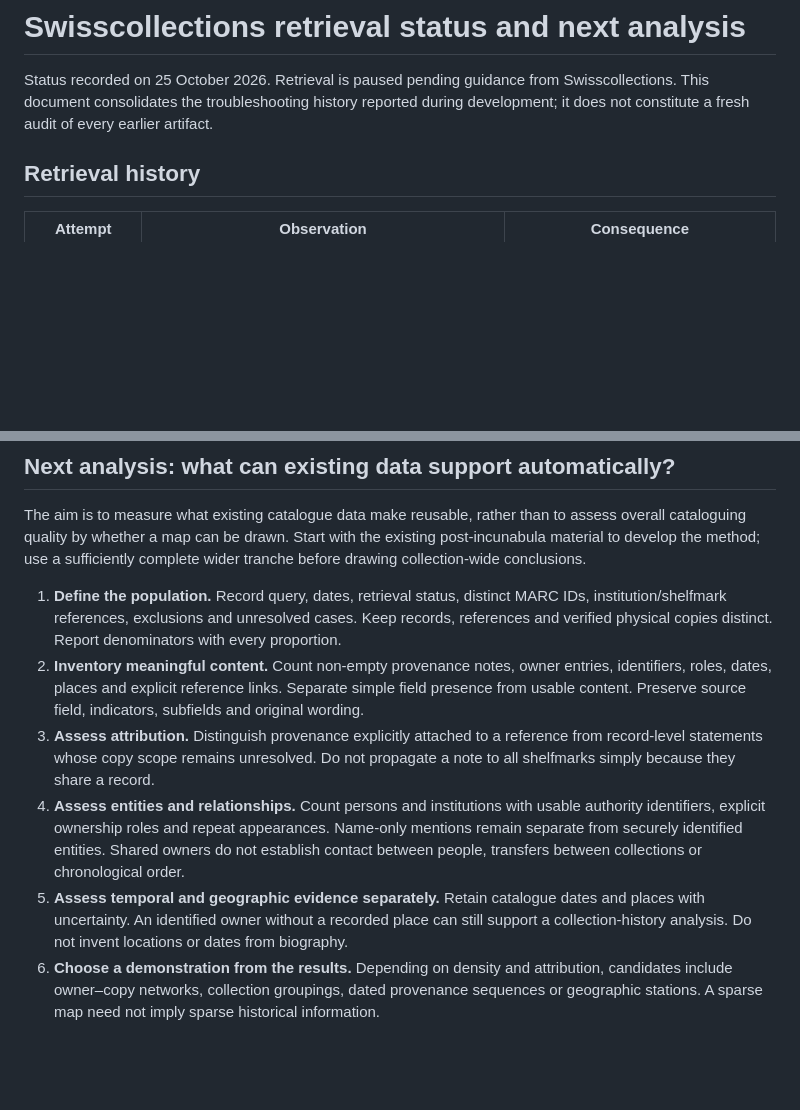
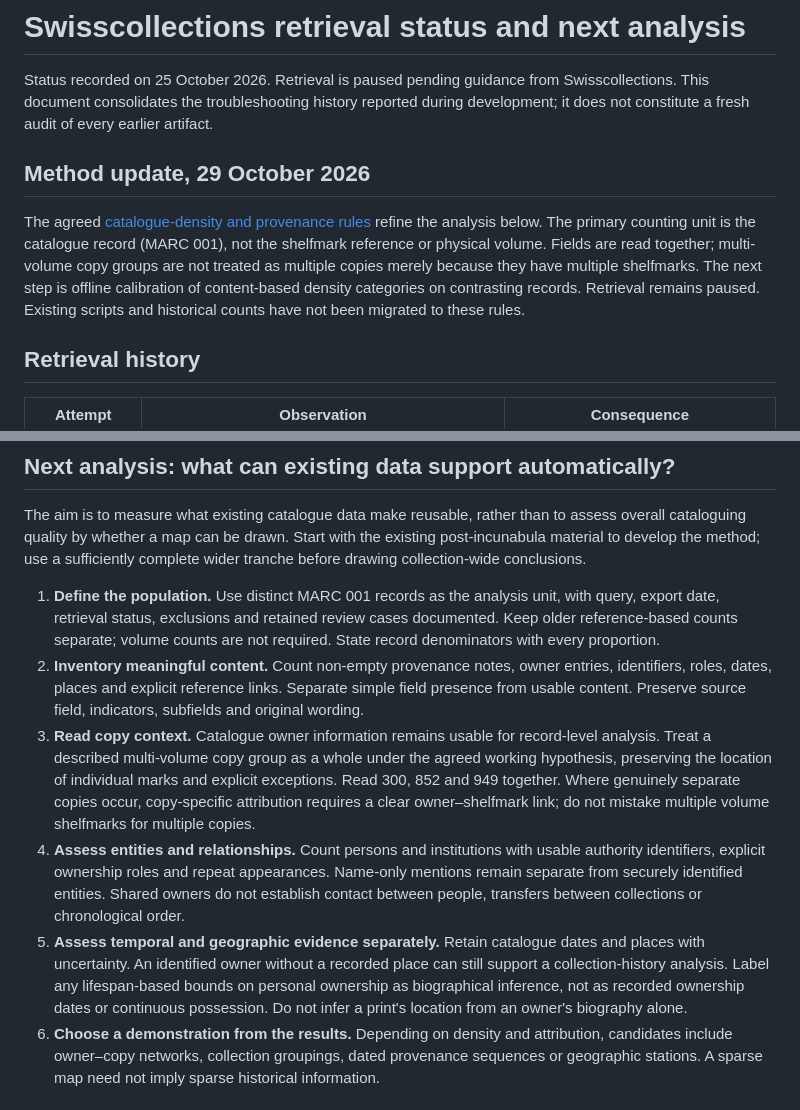
Before and after one commit to matterstefan/incunabula-in-motion, a Markdown page: docs/zurich-sru-status-and-analysis-plan.md, 2 parts joined by grey strips. GitHub-like rendering; blank space fills up the shorter version.

```diff
--- a/docs/zurich-sru-status-and-analysis-plan.md
+++ b/docs/zurich-sru-status-and-analysis-plan.md
@@ -1,6 +1,10 @@
 # Swisscollections retrieval status and next analysis
 
 Status recorded on 25 October 2026. Retrieval is paused pending guidance from Swisscollections. This document consolidates the troubleshooting history reported during development; it does not constitute a fresh audit of every earlier artifact.
+
+## Method update, 29 October 2026
+
+The agreed [catalogue-density and provenance rules](marc-erschliessungsdichte.md) refine the analysis below. The primary counting unit is the catalogue record (MARC 001), not the shelfmark reference or physical volume. Fields are read together; multi-volume copy groups are not treated as multiple copies merely because they have multiple shelfmarks. The next step is offline calibration of content-based density categories on contrasting records. Retrieval remains paused. Existing scripts and historical counts have not been migrated to these rules.
 
 ## Retrieval history
 
@@ -28,11 +32,11 @@ Reference: [SRU documentation](https://ub-basel.atlassian.net/wiki/spaces/swissc
 
 The aim is to measure what existing catalogue data make reusable, rather than to assess overall cataloguing quality by whether a map can be drawn. Start with the existing post-incunabula material to develop the method; use a sufficiently complete wider tranche before drawing collection-wide conclusions.
 
-1. **Define the population.** Record query, dates, retrieval status, distinct MARC IDs, institution/shelfmark references, exclusions and unresolved cases. Keep records, references and verified physical copies distinct. Report denominators with every proportion.
+1. **Define the population.** Use distinct MARC 001 records as the analysis unit, with query, export date, retrieval status, exclusions and retained review cases documented. Keep older reference-based counts separate; volume counts are not required. State record denominators with every proportion.
 2. **Inventory meaningful content.** Count non-empty provenance notes, owner entries, identifiers, roles, dates, places and explicit reference links. Separate simple field presence from usable content. Preserve source field, indicators, subfields and original wording.
-3. **Assess attribution.** Distinguish provenance explicitly attached to a reference from record-level statements whose copy scope remains unresolved. Do not propagate a note to all shelfmarks simply because they share a record.
+3. **Read copy context.** Catalogue owner information remains usable for record-level analysis. Treat a described multi-volume copy group as a whole under the agreed working hypothesis, preserving the location of individual marks and explicit exceptions. Read 300, 852 and 949 together. Where genuinely separate copies occur, copy-specific attribution requires a clear owner–shelfmark link; do not mistake multiple volume shelfmarks for multiple copies.
 4. **Assess entities and relationships.** Count persons and institutions with usable authority identifiers, explicit ownership roles and repeat appearances. Name-only mentions remain separate from securely identified entities. Shared owners do not establish contact between people, transfers between collections or chronological order.
-5. **Assess temporal and geographic evidence separately.** Retain catalogue dates and places with uncertainty. An identified owner without a recorded place can still support a collection-history analysis. Do not invent locations or dates from biography.
+5. **Assess temporal and geographic evidence separately.** Retain catalogue dates and places with uncertainty. An identified owner without a recorded place can still support a collection-history analysis. Label any lifespan-based bounds on personal ownership as biographical inference, not as recorded ownership dates or continuous possession. Do not infer a print's location from an owner's biography alone.
 6. **Choose a demonstration from the results.** Depending on density and attribution, candidates include owner–copy networks, collection groupings, dated provenance sequences or geographic stations. A sparse map need not imply sparse historical information.
 
 ## Separate automatic reuse from enrichment
```
Also changed, not shown: README.md (+2 -0 lines), docs/marc-erschliessungsdichte.md (added, +128 -0 lines).
